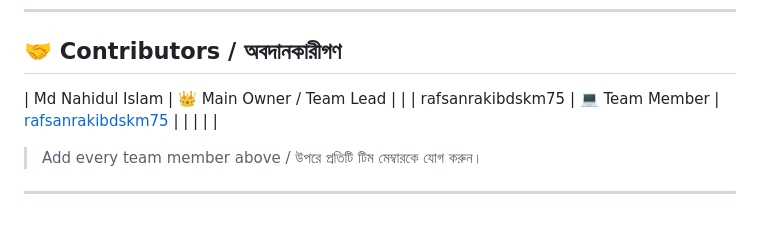
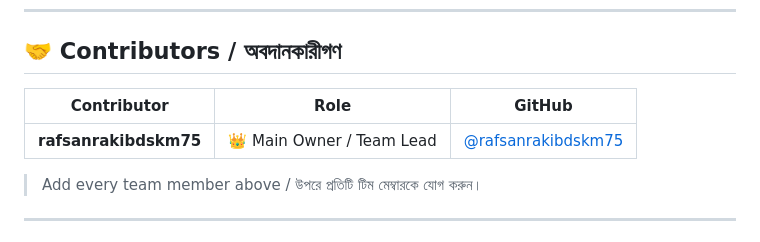
Before and after one commit to rafsanrakibdskm75/-1-Team-Project, a Markdown page: README.md, the part around the change. Rendered like a GitHub page.

```diff
--- a/README.md
+++ b/README.md
@@ -213,10 +213,9 @@ git push origin your-branch-name
 
 ## 🤝 Contributors / অবদানকারীগণ
 
-| Md Nahidul Islam | 👑 Main Owner / Team Lead |  |
-| rafsanrakibdskm75 | 💻 Team Member | [rafsanrakibdskm75](https://github.com/rafsanrakibdskm75) |
-|  |  |  |
-
+| Contributor | Role | GitHub |
+|---|---|---|
+| **rafsanrakibdskm75** |  👑 Main Owner / Team Lead | [@rafsanrakibdskm75](https://github.com/rafsanrakibdskm75) |
 > Add every team member above / উপরে প্রতিটি টিম মেম্বারকে যোগ করুন।
 
 ---
```
